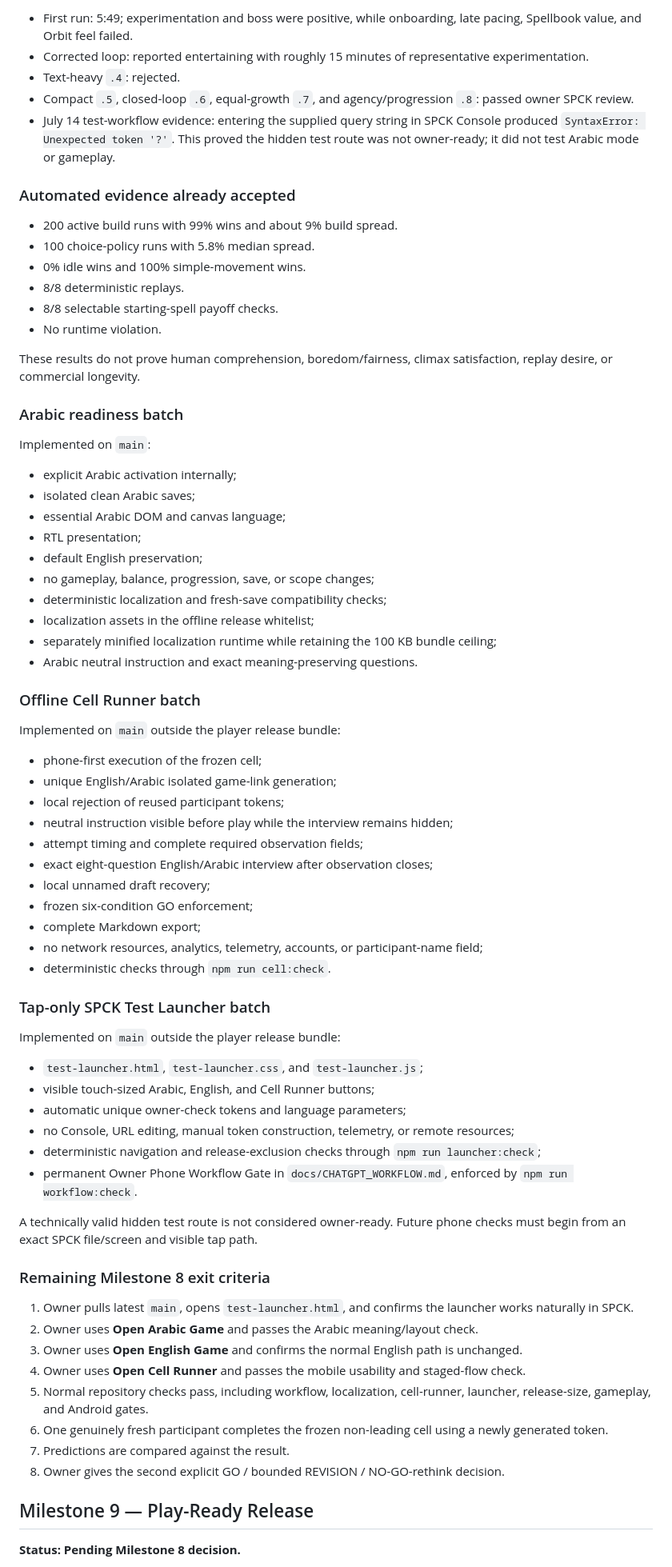
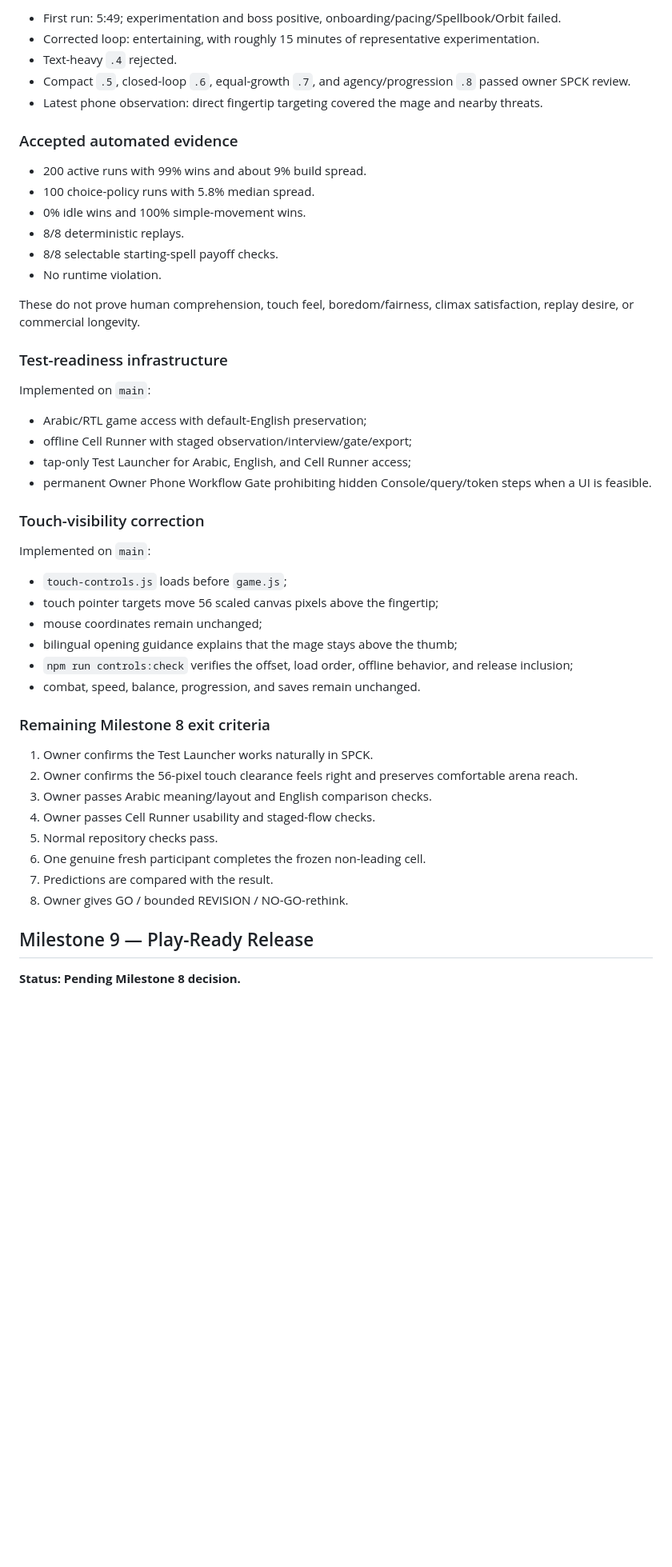
Before and after one commit to Ezz10099/beast-clash, a Markdown page: docs/ROADMAP.md, the part around one of its changes. Shown at 80% size. Drawn GitHub-style; blank space fills up the shorter version.

Commit message:
Add touch-visibility gate to roadmap

```diff
--- a/docs/ROADMAP.md
+++ b/docs/ROADMAP.md
@@ -69,75 +56,51 @@ The accepted native five-wave build lasts roughly one minute and remains a techn
 
-- First run: 5:49; experimentation and boss were positive, while onboarding, late pacing, Spellbook value, and Orbit feel failed.
-- Corrected loop: reported entertaining with roughly 15 minutes of representative experimentation.
-- Text-heavy `.4`: rejected.
-- Compact `.5`, closed-loop `.6`, equal-growth `.7`, and agency/progression `.8`: passed owner SPCK review.
-- July 14 test-workflow evidence: entering the supplied query string in SPCK Console produced `SyntaxError: Unexpected token '?'`. This proved the hidden test route was not owner-ready; it did not test Arabic mode or gameplay.
+- First run: 5:49; experimentation and boss positive, onboarding/pacing/Spellbook/Orbit failed.
+- Corrected loop: entertaining, with roughly 15 minutes of representative experimentation.
+- Text-heavy `.4` rejected.
+- Compact `.5`, closed-loop `.6`, equal-growth `.7`, and agency/progression `.8` passed owner SPCK review.
+- Latest phone observation: direct fingertip targeting covered the mage and nearby threats.
 
-### Automated evidence already accepted
+### Accepted automated evidence
 
-- 200 active build runs with 99% wins and about 9% build spread.
+- 200 active runs with 99% wins and about 9% build spread.
 - 100 choice-policy runs with 5.8% median spread.
 - 0% idle wins and 100% simple-movement wins.
 - 8/8 deterministic replays.
 - 8/8 selectable starting-spell payoff checks.
 - No runtime violation.
 
-These results do not prove human comprehension, boredom/fairness, climax satisfaction, replay desire, or commercial longevity.
+These do not prove human comprehension, touch feel, boredom/fairness, climax satisfaction, replay desire, or commercial longevity.
 
-### Arabic readiness batch
+### Test-readiness infrastructure
 
 Implemented on `main`:
 
-- explicit Arabic activation internally;
-- isolated clean Arabic saves;
-- essential Arabic DOM and canvas language;
-- RTL presentation;
-- default English preservation;
-- no gameplay, balance, progression, save, or scope changes;
-- deterministic localization and fresh-save compatibility checks;
-- localization assets in the offline release whitelist;
-- separately minified localization runtime while retaining the 100 KB bundle ceiling;
-- Arabic neutral instruction and exact meaning-preserving questions.
+- Arabic/RTL game access with default-English preservation;
+- offline Cell Runner with staged observation/interview/gate/export;
+- tap-only Test Launcher for Arabic, English, and Cell Runner access;
+- permanent Owner Phone Workflow Gate prohibiting hidden Console/query/token steps when a UI is feasible.
 
-### Offline Cell Runner batch
+### Touch-visibility correction
 
-Implemented on `main` outside the player release bundle:
+Implemented on `main`:
 
-- phone-first execution of the frozen cell;
-- unique English/Arabic isolated game-link generation;
-- local rejection of reused participant tokens;
-- neutral instruction visible before play while the interview remains hidden;
-- attempt timing and complete required observation fields;
-- exact eight-question English/Arabic interview after observation closes;
-- local unnamed draft recovery;
-- frozen six-condition GO enforcement;
-- complete Markdown export;
-- no network resources, analytics, telemetry, accounts, or participant-name field;
-- deterministic checks through `npm run cell:check`.
-
-### Tap-only SPCK Test Launcher batch
-
-Implemented on `main` outside the player release bundle:
-
-- `test-launcher.html`, `test-launcher.css`, and `test-launcher.js`;
-- visible touch-sized Arabic, English, and Cell Runner buttons;
-- automatic unique owner-check tokens and language parameters;
-- no Console, URL editing, manual token construction, telemetry, or remote resources;
-- deterministic navigation and release-exclusion checks through `npm run launcher:check`;
-- permanent Owner Phone Workflow Gate in `docs/CHATGPT_WORKFLOW.md`, enforced by `npm run workflow:check`.
-
-A technically valid hidden test route is not considered owner-ready. Future phone checks must begin from an exact SPCK file/screen and visible tap path.
+- `touch-controls.js` loads before `game.js`;
+- touch pointer targets move 56 scaled canvas pixels above the fingertip;
+- mouse coordinates remain unchanged;
+- bilingual opening guidance explains that the mage stays above the thumb;
+- `npm run controls:check` verifies the offset, load order, offline behavior, and release inclusion;
+- combat, speed, balance, progression, and saves remain unchanged.
 
 ### Remaining Milestone 8 exit criteria
 
-1. Owner pulls latest `main`, opens `test-launcher.html`, and confirms the launcher works naturally in SPCK.
-2. Owner uses **Open Arabic Game** and passes the Arabic meaning/layout check.
-3. Owner uses **Open English Game** and confirms the normal English path is unchanged.
-4. Owner uses **Open Cell Runner** and passes the mobile usability and staged-flow check.
-5. Normal repository checks pass, including workflow, localization, cell-runner, launcher, release-size, gameplay, and Android gates.
-6. One genuinely fresh participant completes the frozen non-leading cell using a newly generated token.
-7. Predictions are compared against the result.
-8. Owner gives the second explicit GO / bounded REVISION / NO-GO-rethink decision.
+1. Owner confirms the Test Launcher works naturally in SPCK.
+2. Owner confirms the 56-pixel touch clearance feels right and preserves comfortable arena reach.
+3. Owner passes Arabic meaning/layout and English comparison checks.
+4. Owner passes Cell Runner usability and staged-flow checks.
+5. Normal repository checks pass.
+6. One genuine fresh participant completes the frozen non-leading cell.
+7. Predictions are compared with the result.
+8. Owner gives GO / bounded REVISION / NO-GO-rethink.
 
 ## Milestone 9 — Play-Ready Release
 
```
Also changed, not shown: other parts of docs/ROADMAP.md (+40 -63 lines).
